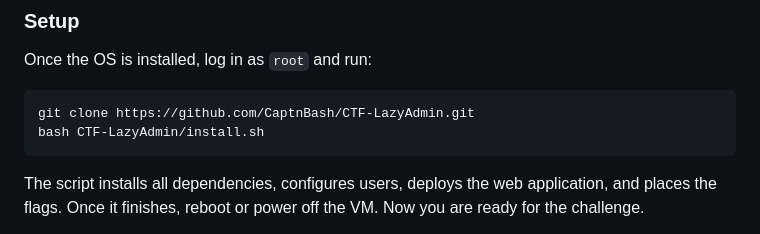
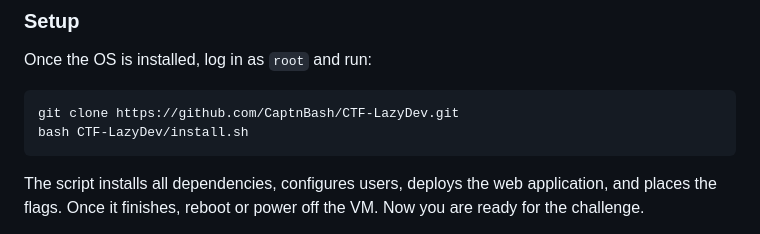
Before and after one commit to CaptnBash/CTF-LazyAdmin, a Markdown page: README.md, the part around one of its changes. Drawn GitHub-style.

Commit message:
renamed project to LazyDev

````diff
--- a/README.md
+++ b/README.md
@@ -56,8 +56,8 @@ During OS installation, use these settings:
 Once the OS is installed, log in as `root` and run:
 
 ```bash
-git clone https://github.com/CaptnBash/CTF-LazyAdmin.git
-bash CTF-LazyAdmin/install.sh
+git clone https://github.com/CaptnBash/CTF-LazyDev.git
+bash CTF-LazyDev/install.sh
 ```
 
 The script installs all dependencies, configures users, deploys the web application, and places the flags. Once it finishes, reboot or power off the VM. Now you are ready for the challenge.
````
Also changed, not shown: other parts of README.md (+1 -1 lines).
